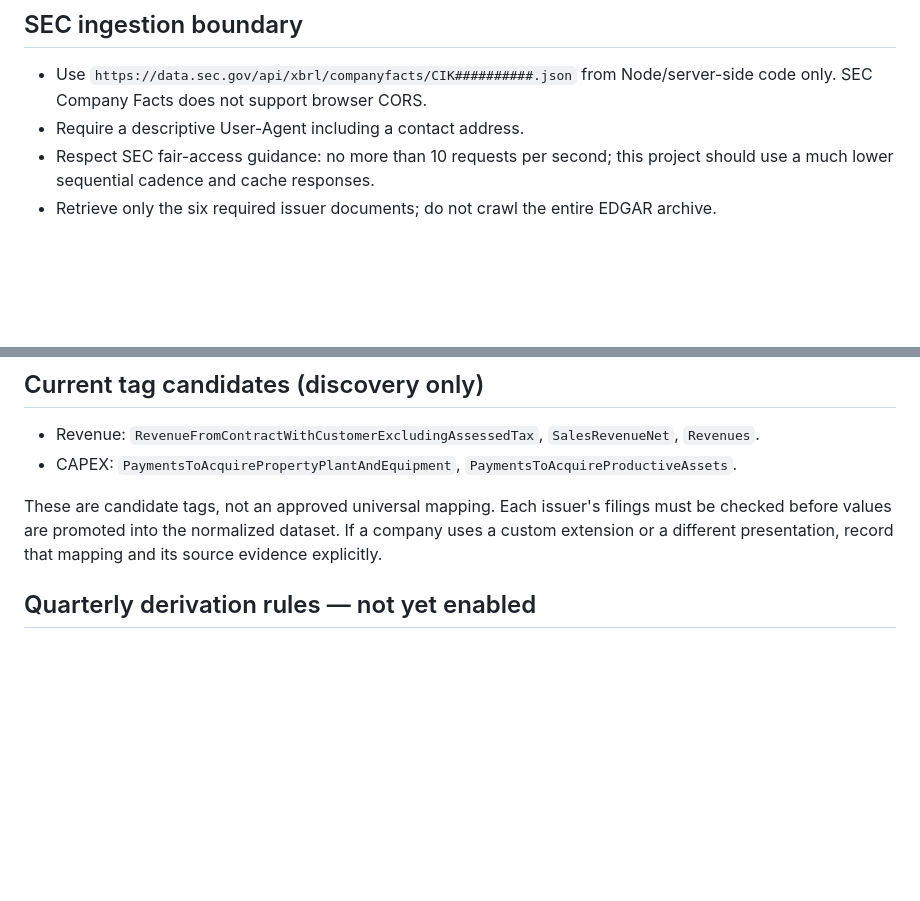
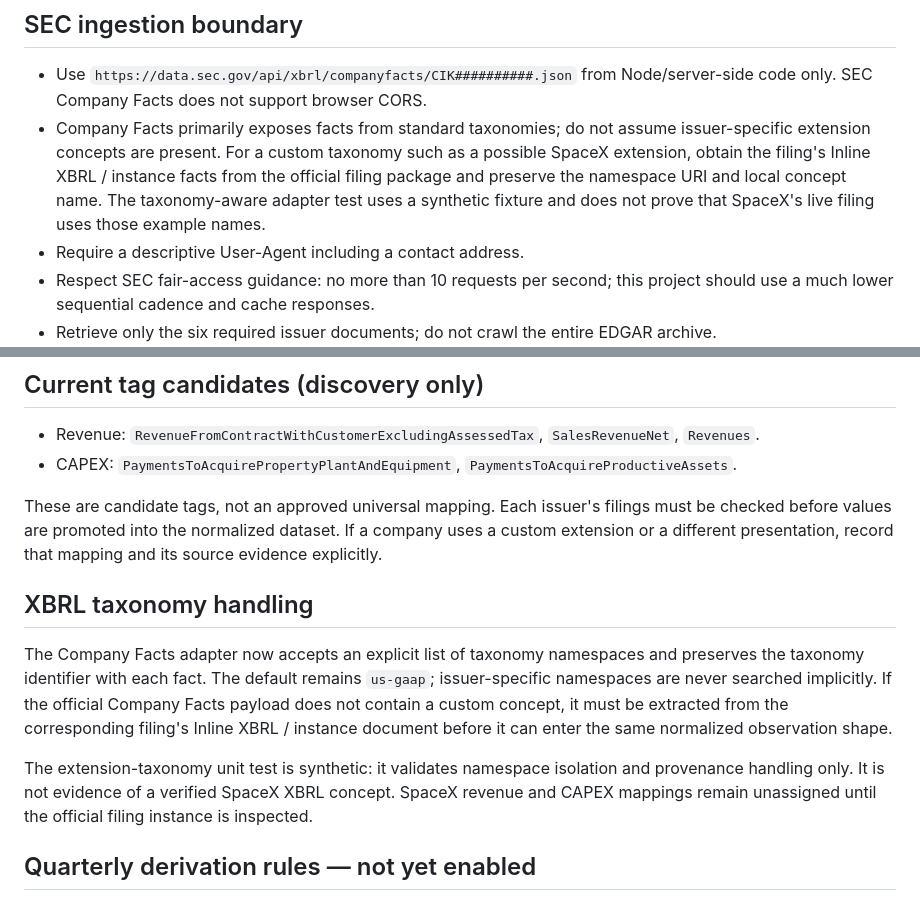
Before and after one commit to whsmac/investlab-dashboard, a Markdown page: docs/six-company-sec-ingestion.md, 2 parts joined by grey strips. GitHub-like rendering; blank space fills up the shorter version.

Commit message:
Document standard versus issuer extension taxonomy limits

```diff
--- a/docs/six-company-sec-ingestion.md
+++ b/docs/six-company-sec-ingestion.md
@@ -24,6 +24,7 @@ SpaceX price history must never predate its confirmed 2026-06-12 listing date. T
 ## SEC ingestion boundary
 
 - Use `https://data.sec.gov/api/xbrl/companyfacts/CIK##########.json` from Node/server-side code only. SEC Company Facts does not support browser CORS.
+- Company Facts primarily exposes facts from standard taxonomies; do not assume issuer-specific extension concepts are present. For a custom taxonomy such as a possible SpaceX extension, obtain the filing's Inline XBRL / instance facts from the official filing package and preserve the namespace URI and local concept name. The taxonomy-aware adapter test uses a synthetic fixture and does not prove that SpaceX's live filing uses those example names.
 - Require a descriptive User-Agent including a contact address.
 - Respect SEC fair-access guidance: no more than 10 requests per second; this project should use a much lower sequential cadence and cache responses.
 - Retrieve only the six required issuer documents; do not crawl the entire EDGAR archive.
@@ -39,6 +40,12 @@ SpaceX price history must never predate its confirmed 2026-06-12 listing date. T
 - CAPEX: `PaymentsToAcquirePropertyPlantAndEquipment`, `PaymentsToAcquireProductiveAssets`.
 
 These are candidate tags, not an approved universal mapping. Each issuer's filings must be checked before values are promoted into the normalized dataset. If a company uses a custom extension or a different presentation, record that mapping and its source evidence explicitly.
+
+## XBRL taxonomy handling
+
+The Company Facts adapter now accepts an explicit list of taxonomy namespaces and preserves the taxonomy identifier with each fact. The default remains `us-gaap`; issuer-specific namespaces are never searched implicitly. If the official Company Facts payload does not contain a custom concept, it must be extracted from the corresponding filing's Inline XBRL / instance document before it can enter the same normalized observation shape.
+
+The extension-taxonomy unit test is synthetic: it validates namespace isolation and provenance handling only. It is not evidence of a verified SpaceX XBRL concept. SpaceX revenue and CAPEX mappings remain unassigned until the official filing instance is inspected.
 
 ## Quarterly derivation rules — not yet enabled
 
```
